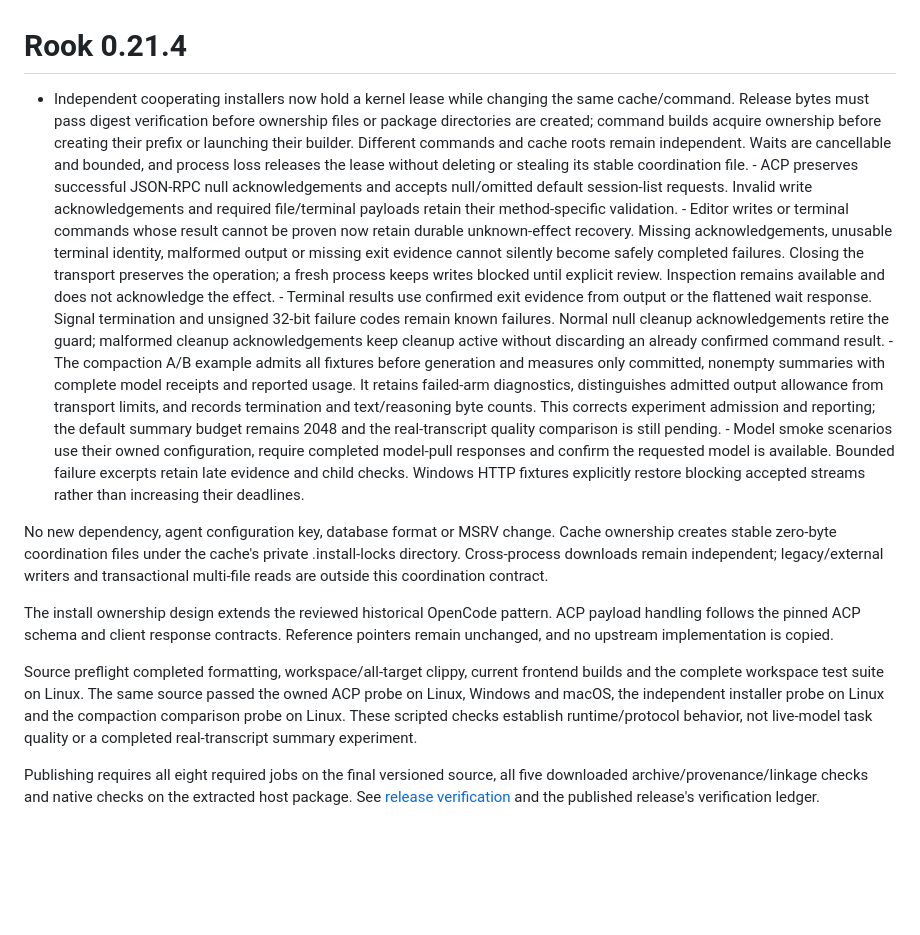
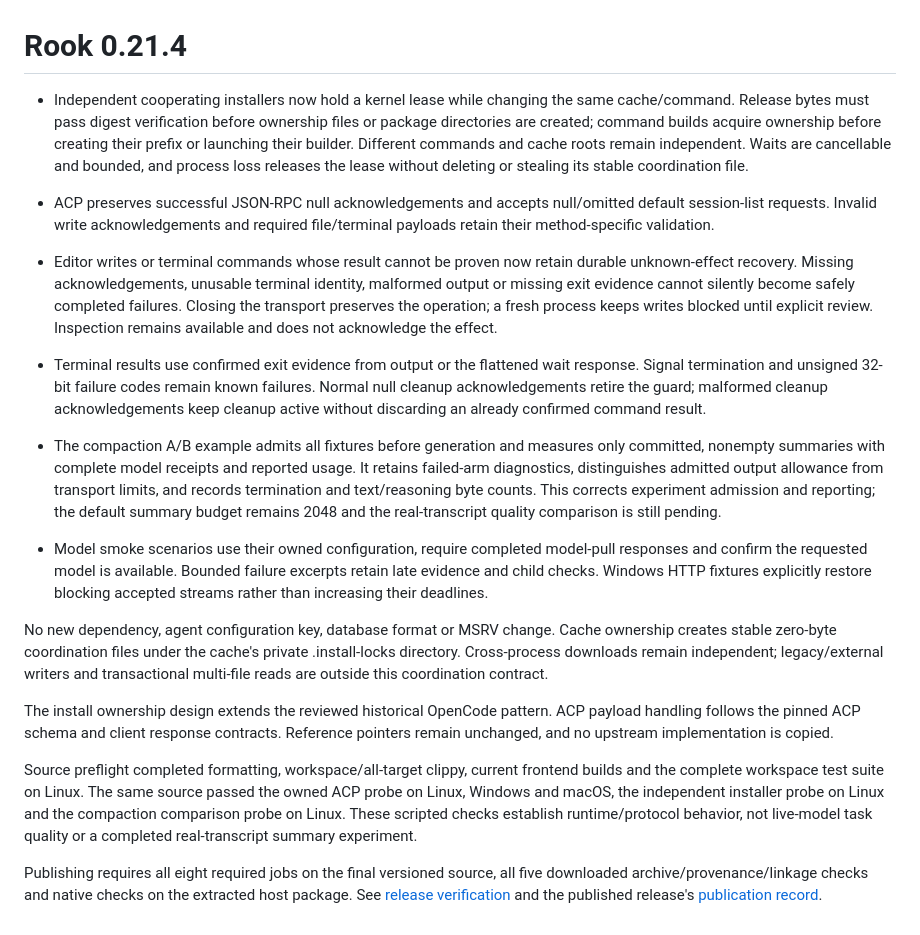
Before and after one commit to ASlava12/rook, a Markdown page: docs/releases/0.21.4.md, the part around the change. Drawn GitHub-style; blank space fills up the shorter version.

Commit message:
Record verified 0.21.4 publication and separate release note bullets

```diff
--- a/docs/releases/0.21.4.md
+++ b/docs/releases/0.21.4.md
@@ -1,32 +1,16 @@
 # Rook 0.21.4
 
-- Independent cooperating installers now hold a kernel lease while changing the same
-  cache/command. Release bytes must pass digest verification before ownership files or
-  package directories are created; command builds acquire ownership before creating
-  their prefix or launching their builder. Different commands and cache roots remain
-  independent. Waits are cancellable and bounded, and process loss releases the lease
-  without deleting or stealing its stable coordination file. - ACP preserves successful
-  JSON-RPC null acknowledgements and accepts null/omitted default session-list requests.
-  Invalid write acknowledgements and required file/terminal payloads retain their
-  method-specific validation. - Editor writes or terminal commands whose result cannot
-  be proven now retain durable unknown-effect recovery. Missing acknowledgements,
-  unusable terminal identity, malformed output or missing exit evidence cannot silently
-  become safely completed failures. Closing the transport preserves the operation; a
-  fresh process keeps writes blocked until explicit review. Inspection remains available
-  and does not acknowledge the effect. - Terminal results use confirmed exit evidence
-  from output or the flattened wait response. Signal termination and unsigned 32-bit
-  failure codes remain known failures. Normal null cleanup acknowledgements retire the
-  guard; malformed cleanup acknowledgements keep cleanup active without discarding an
-  already confirmed command result. - The compaction A/B example admits all fixtures
-  before generation and measures only committed, nonempty summaries with complete model
-  receipts and reported usage. It retains failed-arm diagnostics, distinguishes admitted
-  output allowance from transport limits, and records termination and text/reasoning
-  byte counts. This corrects experiment admission and reporting; the default summary
-  budget remains 2048 and the real-transcript quality comparison is still pending. -
-  Model smoke scenarios use their owned configuration, require completed model-pull
-  responses and confirm the requested model is available. Bounded failure excerpts
-  retain late evidence and child checks. Windows HTTP fixtures explicitly restore
-  blocking accepted streams rather than increasing their deadlines.
+- Independent cooperating installers now hold a kernel lease while changing the same cache/command. Release bytes must pass digest verification before ownership files or package directories are created; command builds acquire ownership before creating their prefix or launching their builder. Different commands and cache roots remain independent. Waits are cancellable and bounded, and process loss releases the lease without deleting or stealing its stable coordination file.
+
+- ACP preserves successful JSON-RPC null acknowledgements and accepts null/omitted default session-list requests. Invalid write acknowledgements and required file/terminal payloads retain their method-specific validation.
+
+- Editor writes or terminal commands whose result cannot be proven now retain durable unknown-effect recovery. Missing acknowledgements, unusable terminal identity, malformed output or missing exit evidence cannot silently become safely completed failures. Closing the transport preserves the operation; a fresh process keeps writes blocked until explicit review. Inspection remains available and does not acknowledge the effect.
+
+- Terminal results use confirmed exit evidence from output or the flattened wait response. Signal termination and unsigned 32-bit failure codes remain known failures. Normal null cleanup acknowledgements retire the guard; malformed cleanup acknowledgements keep cleanup active without discarding an already confirmed command result.
+
+- The compaction A/B example admits all fixtures before generation and measures only committed, nonempty summaries with complete model receipts and reported usage. It retains failed-arm diagnostics, distinguishes admitted output allowance from transport limits, and records termination and text/reasoning byte counts. This corrects experiment admission and reporting; the default summary budget remains 2048 and the real-transcript quality comparison is still pending.
+
+- Model smoke scenarios use their owned configuration, require completed model-pull responses and confirm the requested model is available. Bounded failure excerpts retain late evidence and child checks. Windows HTTP fixtures explicitly restore blocking accepted streams rather than increasing their deadlines.
 
 No new dependency, agent configuration key, database format or MSRV change. Cache
 ownership creates stable zero-byte coordination files under the cache's private
@@ -46,4 +30,4 @@ behavior, not live-model task quality or a completed real-transcript summary exp
 Publishing requires all eight required jobs on the final versioned source, all five
 downloaded archive/provenance/linkage checks and native checks on the extracted host
 package. See [release verification](../releasing.md) and the published release's
-verification ledger.
+[publication record](0.21.4-verification.md).
```
Also changed, not shown: docs/releases/0.21.4-verification.md (added, +63 -0 lines).
